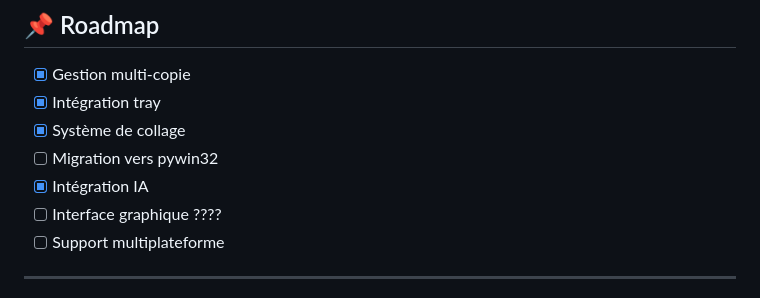
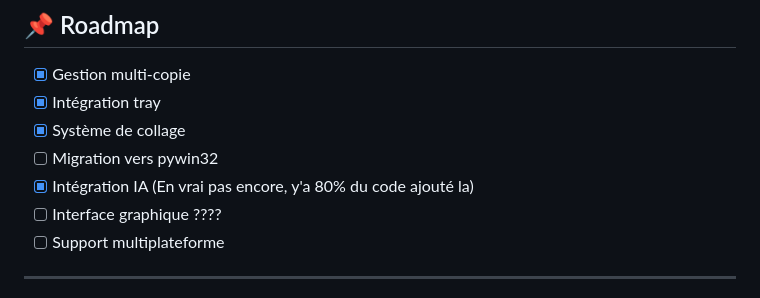
Before and after one commit to Nuxhi/SmartClipboard-IA, a Markdown page: README.md, the part around the change. GitHub-like rendering.

Commit message:
Modify 'Intégration IA' status in README
Updated the status of 'Intégration IA' to indicate incomplete implementation.

```diff
--- a/README.md
+++ b/README.md
@@ -165,7 +165,7 @@ Transformer le presse-papiers en un **outil de productivité avancé** :
 - [x] Intégration tray
 - [x] Système de collage
 - [ ] Migration vers pywin32
-- [X] Intégration IA
+- [X] Intégration IA (En vrai pas encore, y'a 80% du code ajouté la)
 - [ ] Interface graphique ????
 - [ ] Support multiplateforme
 
```
